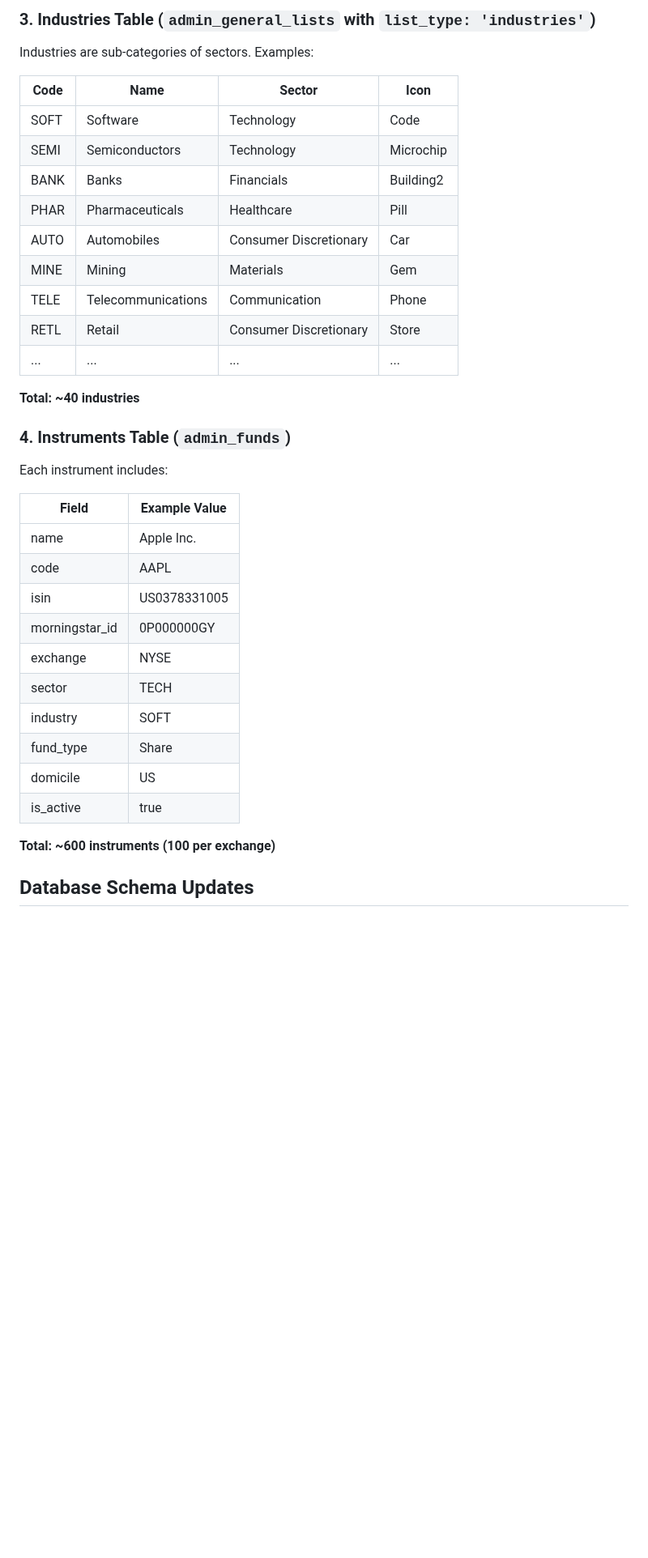
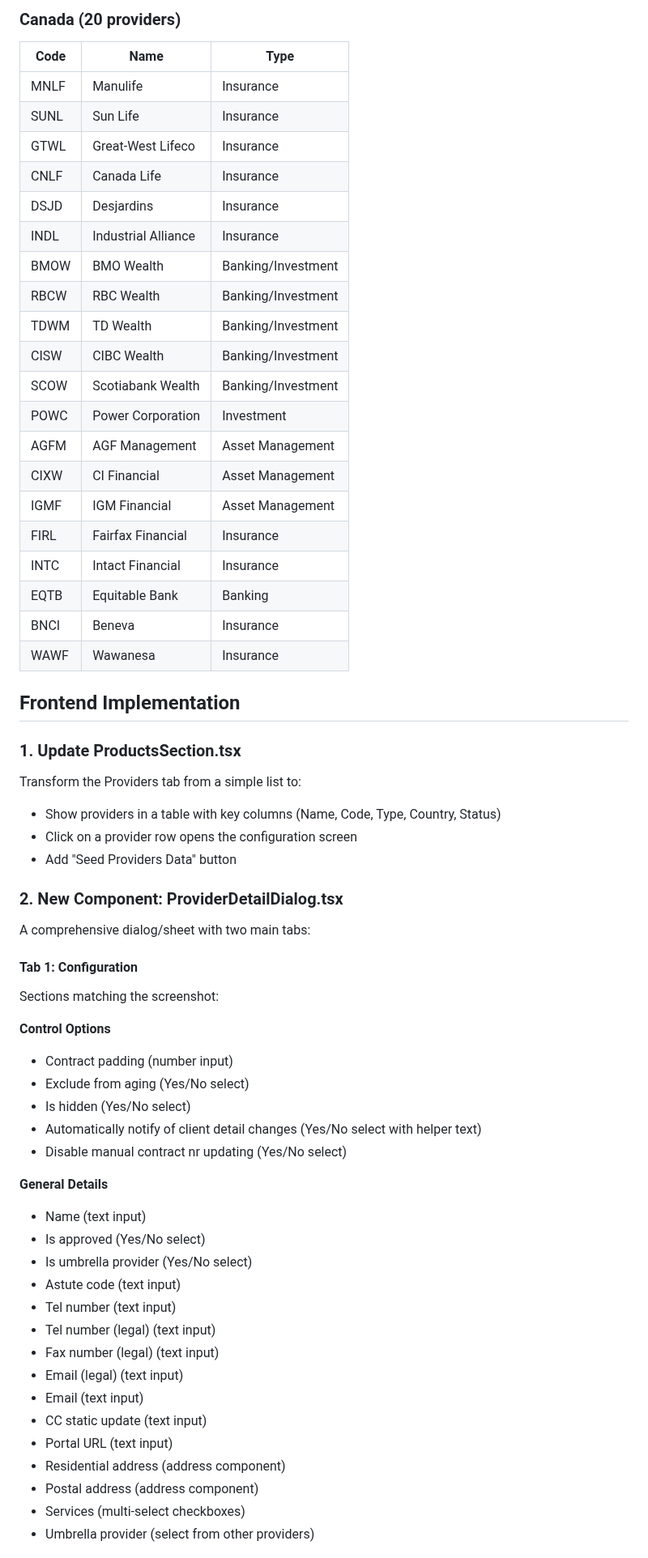
Before and after one commit to AgileWorksZA/vantage-advisor-hub-d27a9099, a Markdown page: .lovable/plan.md, the part around one of its changes. Shown at 81% size. Rendered like a GitHub page; blank space fills up the shorter version.

Commit message:
Updated plan file
Edited UI in Lovable

```diff
--- a/.lovable/plan.md
+++ b/.lovable/plan.md
@@ -49,40 +155,65 @@ This implementation populates the Funds & Instruments section with share instrum
 
-### 3. Industries Table (`admin_general_lists` with `list_type: 'industries'`)
+### Canada (20 providers)
+| Code | Name | Type |
+|------|------|------|
+| MNLF | Manulife | Insurance |
+| SUNL | Sun Life | Insurance |
+| GTWL | Great-West Lifeco | Insurance |
+| CNLF | Canada Life | Insurance |
+| DSJD | Desjardins | Insurance |
+| INDL | Industrial Alliance | Insurance |
+| BMOW | BMO Wealth | Banking/Investment |
+| RBCW | RBC Wealth | Banking/Investment |
+| TDWM | TD Wealth | Banking/Investment |
+| CISW | CIBC Wealth | Banking/Investment |
+| SCOW | Scotiabank Wealth | Banking/Investment |
+| POWC | Power Corporation | Investment |
+| AGFM | AGF Management | Asset Management |
+| CIXW | CI Financial | Asset Management |
+| IGMF | IGM Financial | Asset Management |
+| FIRL | Fairfax Financial | Insurance |
+| INTC | Intact Financial | Insurance |
+| EQTB | Equitable Bank | Banking |
+| BNCI | Beneva | Insurance |
+| WAWF | Wawanesa | Insurance |
 
-Industries are sub-categories of sectors. Examples:
+## Frontend Implementation
 
-| Code | Name | Sector | Icon |
-|------|------|--------|------|
-| SOFT | Software | Technology | Code |
-| SEMI | Semiconductors | Technology | Microchip |
-| BANK | Banks | Financials | Building2 |
-| PHAR | Pharmaceuticals | Healthcare | Pill |
-| AUTO | Automobiles | Consumer Discretionary | Car |
-| MINE | Mining | Materials | Gem |
-| TELE | Telecommunications | Communication | Phone |
-| RETL | Retail | Consumer Discretionary | Store |
-| ... | ... | ... | ... |
+### 1. Update ProductsSection.tsx
 
-**Total: ~40 industries**
+Transform the Providers tab from a simple list to:
+- Show providers in a table with key columns (Name, Code, Type, Country, Status)
+- Click on a provider row opens the configuration screen
+- Add "Seed Providers Data" button
 
-### 4. Instruments Table (`admin_funds`)
+### 2. New Component: ProviderDetailDialog.tsx
 
-Each instrument includes:
+A comprehensive dialog/sheet with two main tabs:
 
-| Field | Example Value |
-|-------|--------------|
-| name | Apple Inc. |
-| code | AAPL |
-| isin | US0378331005 |
-| morningstar_id | 0P000000GY |
-| exchange | NYSE |
-| sector | TECH |
-| industry | SOFT |
-| fund_type | Share |
-| domicile | US |
-| is_active | true |
+#### Tab 1: Configuration
+Sections matching the screenshot:
 
-**Total: ~600 instruments (100 per exchange)**
+**Control Options**
+- Contract padding (number input)
+- Exclude from aging (Yes/No select)
+- Is hidden (Yes/No select)
+- Automatically notify of client detail changes (Yes/No select with helper text)
+- Disable manual contract nr updating (Yes/No select)
 
-## Database Schema Updates
+**General Details**
+- Name (text input)
+- Is approved (Yes/No select)
+- Is umbrella provider (Yes/No select)
+- Astute code (text input)
+- Tel number (text input)
+- Tel number (legal) (text input)
+- Fax number (legal) (text input)
+- Email (legal) (text input)
+- Email (text input)
+- CC static update (text input)
+- Portal URL (text input)
+- Residential address (address component)
+- Postal address (address component)
+- Services (multi-select checkboxes)
+- Umbrella provider (select from other providers)
 
```
Also changed, not shown: other parts of .lovable/plan.md (+251 -205 lines).
